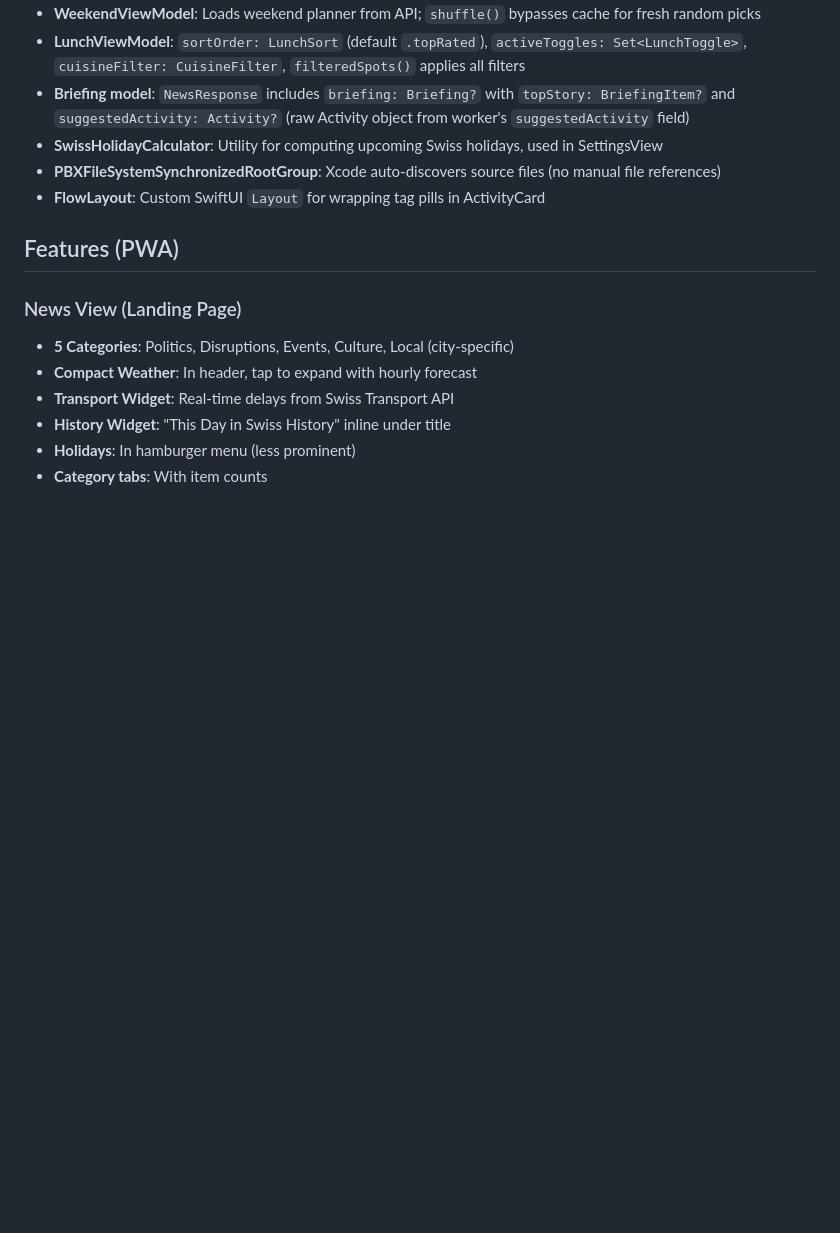
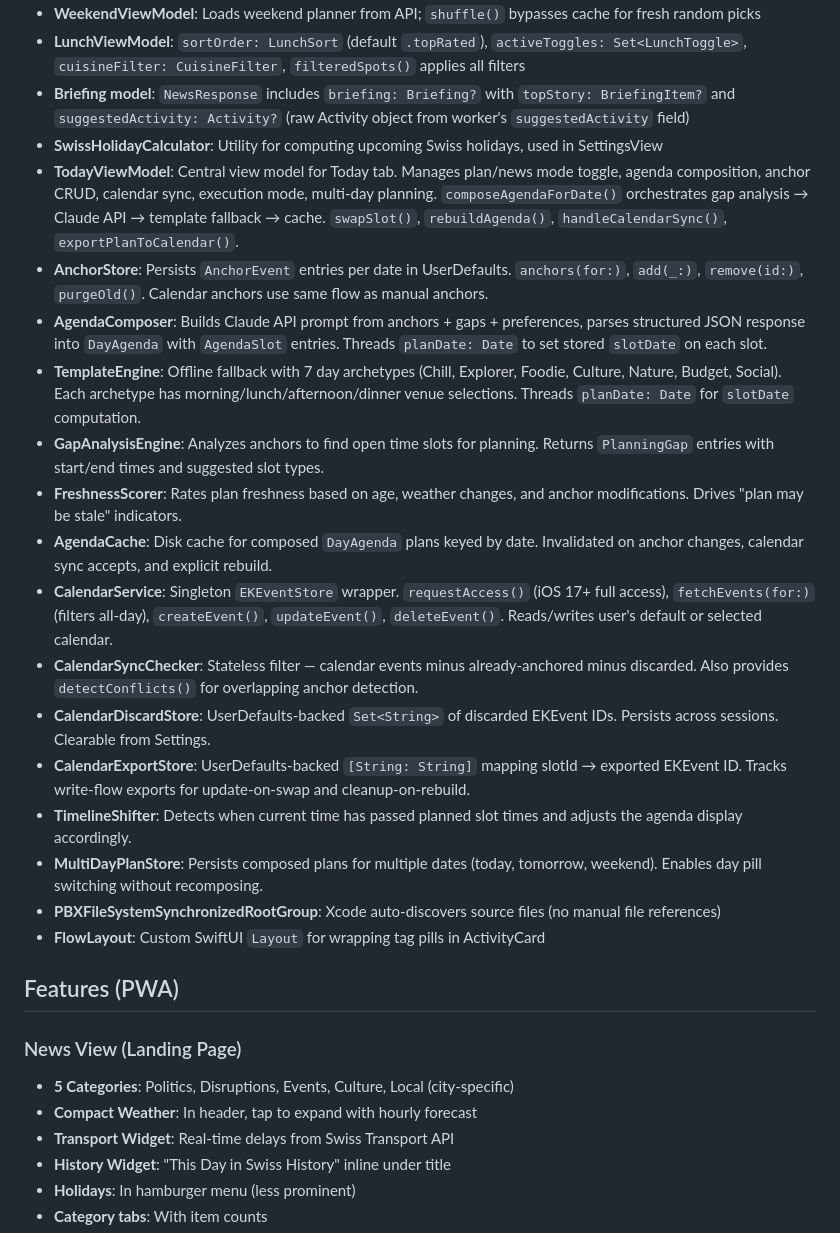
Before and after one commit to bashyq/swiss-news-summary, a Markdown page: CLAUDE.md, the part around one of its changes. Drawn GitHub-style; blank space fills up the shorter version.

```diff
--- a/CLAUDE.md
+++ b/CLAUDE.md
@@ -253,6 +267,19 @@ VStack(alignment: .leading, spacing: 0) {
 - **LunchViewModel**: `sortOrder: LunchSort` (default `.topRated`), `activeToggles: Set<LunchToggle>`, `cuisineFilter: CuisineFilter`, `filteredSpots()` applies all filters
 - **Briefing model**: `NewsResponse` includes `briefing: Briefing?` with `topStory: BriefingItem?` and `suggestedActivity: Activity?` (raw Activity object from worker's `suggestedActivity` field)
 - **SwissHolidayCalculator**: Utility for computing upcoming Swiss holidays, used in SettingsView
+- **TodayViewModel**: Central view model for Today tab. Manages plan/news mode toggle, agenda composition, anchor CRUD, calendar sync, execution mode, multi-day planning. `composeAgendaForDate()` orchestrates gap analysis → Claude API → template fallback → cache. `swapSlot()`, `rebuildAgenda()`, `handleCalendarSync()`, `exportPlanToCalendar()`.
+- **AnchorStore**: Persists `AnchorEvent` entries per date in UserDefaults. `anchors(for:)`, `add(_:)`, `remove(id:)`, `purgeOld()`. Calendar anchors use same flow as manual anchors.
+- **AgendaComposer**: Builds Claude API prompt from anchors + gaps + preferences, parses structured JSON response into `DayAgenda` with `AgendaSlot` entries. Threads `planDate: Date` to set stored `slotDate` on each slot.
+- **TemplateEngine**: Offline fallback with 7 day archetypes (Chill, Explorer, Foodie, Culture, Nature, Budget, Social). Each archetype has morning/lunch/afternoon/dinner venue selections. Threads `planDate: Date` for `slotDate` computation.
+- **GapAnalysisEngine**: Analyzes anchors to find open time slots for planning. Returns `PlanningGap` entries with start/end times and suggested slot types.
+- **FreshnessScorer**: Rates plan freshness based on age, weather changes, and anchor modifications. Drives "plan may be stale" indicators.
+- **AgendaCache**: Disk cache for composed `DayAgenda` plans keyed by date. Invalidated on anchor changes, calendar sync accepts, and explicit rebuild.
+- **CalendarService**: Singleton `EKEventStore` wrapper. `requestAccess()` (iOS 17+ full access), `fetchEvents(for:)` (filters all-day), `createEvent()`, `updateEvent()`, `deleteEvent()`. Reads/writes user's default or selected calendar.
+- **CalendarSyncChecker**: Stateless filter — calendar events minus already-anchored minus discarded. Also provides `detectConflicts()` for overlapping anchor detection.
+- **CalendarDiscardStore**: UserDefaults-backed `Set<String>` of discarded EKEvent IDs. Persists across sessions. Clearable from Settings.
+- **CalendarExportStore**: UserDefaults-backed `[String: String]` mapping slotId → exported EKEvent ID. Tracks write-flow exports for update-on-swap and cleanup-on-rebuild.
+- **TimelineShifter**: Detects when current time has passed planned slot times and adjusts the agenda display accordingly.
+- **MultiDayPlanStore**: Persists composed plans for multiple dates (today, tomorrow, weekend). Enables day pill switching without recomposing.
 - **PBXFileSystemSynchronizedRootGroup**: Xcode auto-discovers source files (no manual file references)
 - **FlowLayout**: Custom SwiftUI `Layout` for wrapping tag pills in ActivityCard
 
```
Also changed, not shown: other parts of CLAUDE.md (+17 -3 lines), design system/znuni-calendar-sync-spec.md (added, +399 -0 lines), design system/znuni-implementation-status-v6.md (added, +159 -0 lines).
